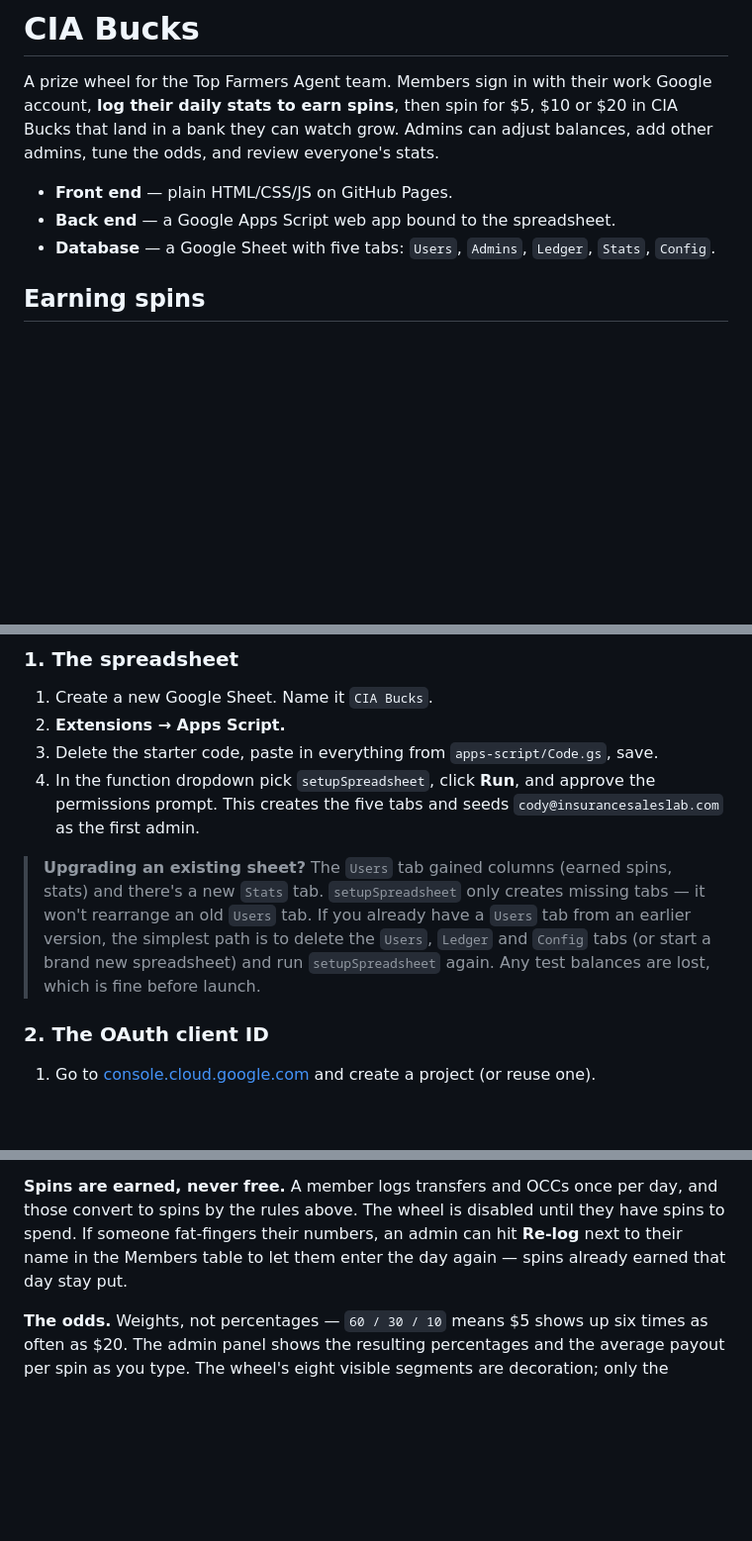
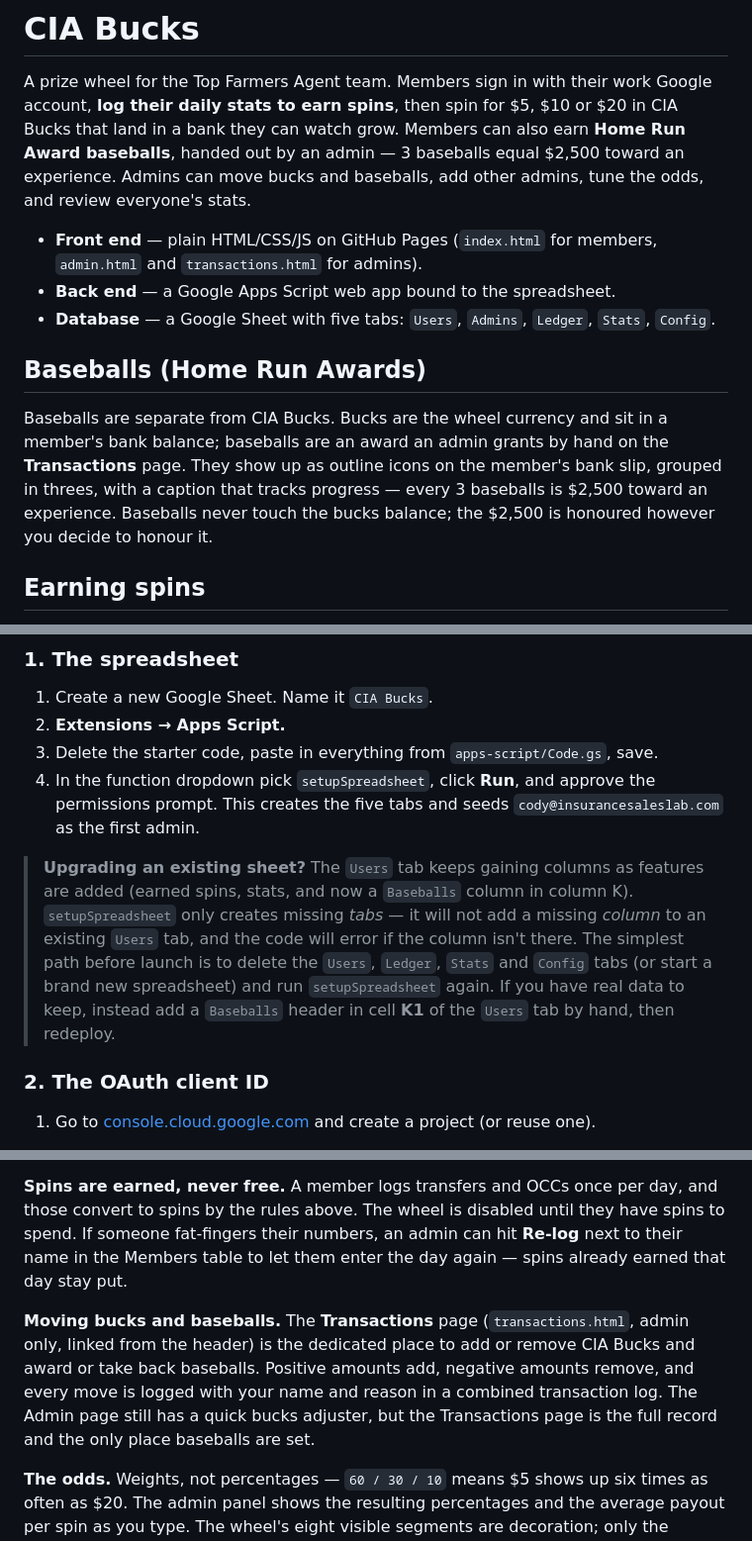
Before and after one commit to cchapman31/cchapman31.github.io, a Markdown page: README.md, 3 parts joined by grey strips. Shown at 99% size. Drawn GitHub-style; blank space fills up the shorter version.

```diff
--- a/README.md
+++ b/README.md
@@ -2,12 +2,22 @@
 
 A prize wheel for the Top Farmers Agent team. Members sign in with their work Google
 account, **log their daily stats to earn spins**, then spin for $5, $10 or $20 in CIA Bucks
-that land in a bank they can watch grow. Admins can adjust balances, add other admins, tune
-the odds, and review everyone's stats.
+that land in a bank they can watch grow. Members can also earn **Home Run Award baseballs**,
+handed out by an admin — 3 baseballs equal $2,500 toward an experience. Admins can move
+bucks and baseballs, add other admins, tune the odds, and review everyone's stats.
 
-- **Front end** — plain HTML/CSS/JS on GitHub Pages.
+- **Front end** — plain HTML/CSS/JS on GitHub Pages (`index.html` for members,
+  `admin.html` and `transactions.html` for admins).
 - **Back end** — a Google Apps Script web app bound to the spreadsheet.
 - **Database** — a Google Sheet with five tabs: `Users`, `Admins`, `Ledger`, `Stats`, `Config`.
+
+## Baseballs (Home Run Awards)
+
+Baseballs are separate from CIA Bucks. Bucks are the wheel currency and sit in a member's
+bank balance; baseballs are an award an admin grants by hand on the **Transactions** page.
+They show up as outline icons on the member's bank slip, grouped in threes, with a caption
+that tracks progress — every 3 baseballs is $2,500 toward an experience. Baseballs never
+touch the bucks balance; the $2,500 is honoured however you decide to honour it.
 
 ## Earning spins
 
@@ -45,12 +55,13 @@ The Apps Script web app does three things the browser can't be trusted with:
    permissions prompt. This creates the five tabs and seeds `cody@insurancesaleslab.com`
    as the first admin.
 
-> **Upgrading an existing sheet?** The `Users` tab gained columns (earned spins, stats)
-> and there's a new `Stats` tab. `setupSpreadsheet` only creates missing tabs — it won't
-> rearrange an old `Users` tab. If you already have a `Users` tab from an earlier version,
-> the simplest path is to delete the `Users`, `Ledger` and `Config` tabs (or start a brand
-> new spreadsheet) and run `setupSpreadsheet` again. Any test balances are lost, which is
-> fine before launch.
+> **Upgrading an existing sheet?** The `Users` tab keeps gaining columns as features are
+> added (earned spins, stats, and now a `Baseballs` column in column K). `setupSpreadsheet`
+> only creates missing *tabs* — it will not add a missing *column* to an existing `Users`
+> tab, and the code will error if the column isn't there. The simplest path before launch is
+> to delete the `Users`, `Ledger`, `Stats` and `Config` tabs (or start a brand new
+> spreadsheet) and run `setupSpreadsheet` again. If you have real data to keep, instead add a
+> `Baseballs` header in cell **K1** of the `Users` tab by hand, then redeploy.
 
 ### 2. The OAuth client ID
 
@@ -106,6 +117,12 @@ convert to spins by the rules above. The wheel is disabled until they have spins
 If someone fat-fingers their numbers, an admin can hit **Re-log** next to their name in the
 Members table to let them enter the day again — spins already earned that day stay put.
 
+**Moving bucks and baseballs.** The **Transactions** page (`transactions.html`, admin only,
+linked from the header) is the dedicated place to add or remove CIA Bucks and award or take
+back baseballs. Positive amounts add, negative amounts remove, and every move is logged with
+your name and reason in a combined transaction log. The Admin page still has a quick bucks
+adjuster, but the Transactions page is the full record and the only place baseballs are set.
+
 **The odds.** Weights, not percentages — `60 / 30 / 10` means $5 shows up six times as often
 as $20. The admin panel shows the resulting percentages and the average payout per spin as
 you type. The wheel's eight visible segments are decoration; only the weights matter.
```
